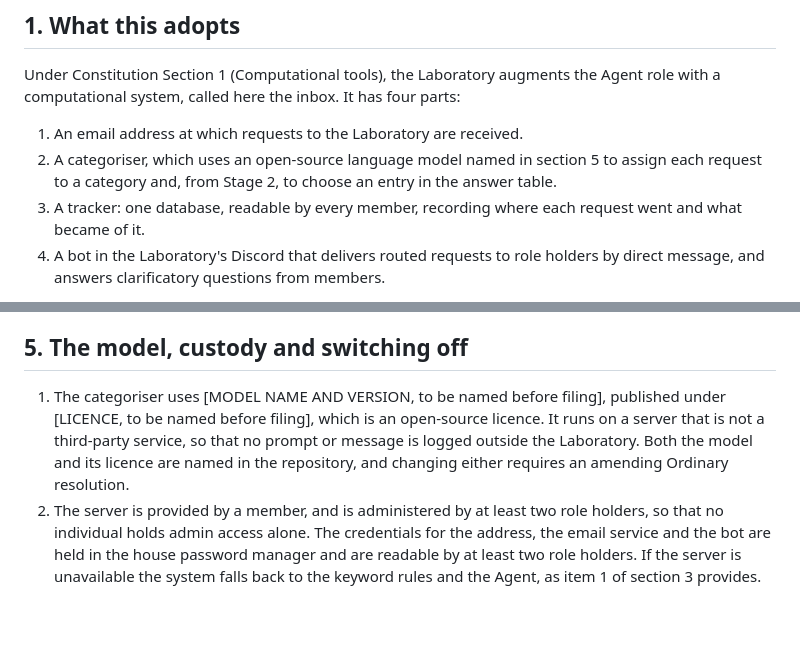
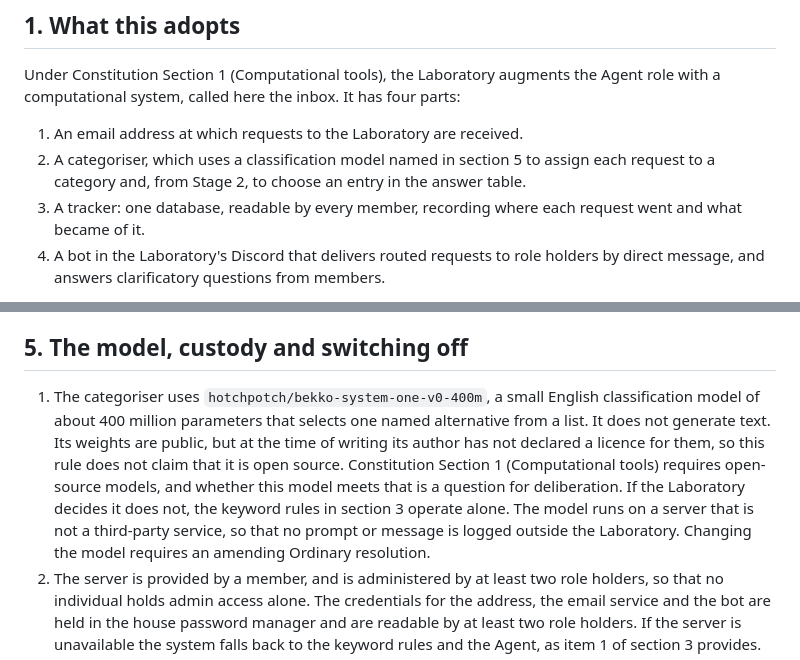
Before and after one commit to newspeakhouse-lab-2026/constitutional-record, a Markdown page: rules/exp-agent-inbox.md, 2 parts joined by grey strips. GitHub-like rendering; blank space fills up the shorter version.

Commit message:
Name the classification model and state its licence status
Names hotchpotch/bekko-system-one-v0-400m as the categoriser. Its author has not declared a licence, so the rule no longer calls it open source and puts the Section 1 question to deliberation, with the keyword rules as the fallback.

Co-Authored-By: Claude Sonnet 5.5 <noreply@anthropic.com>

```diff
--- a/rules/exp-agent-inbox.md
+++ b/rules/exp-agent-inbox.md
@@ -11,7 +11,7 @@
 Under Constitution Section 1 (Computational tools), the Laboratory augments the Agent role with a computational system, called here the inbox. It has four parts:
 
 1. An email address at which requests to the Laboratory are received.
-2. A categoriser, which uses an open-source language model named in section 5 to assign each request to a category and, from Stage 2, to choose an entry in the answer table.
+2. A categoriser, which uses a classification model named in section 5 to assign each request to a category and, from Stage 2, to choose an entry in the answer table.
 3. A tracker: one database, readable by every member, recording where each request went and what became of it.
 4. A bot in the Laboratory's Discord that delivers routed requests to role holders by direct message, and answers clarificatory questions from members.
 
@@ -61,7 +61,7 @@ Judged at the November monthly review, from the tracker. The figures are provisi
 
 ## 5. The model, custody and switching off
 
-1. The categoriser uses [MODEL NAME AND VERSION, to be named before filing], published under [LICENCE, to be named before filing], which is an open-source licence. It runs on a server that is not a third-party service, so that no prompt or message is logged outside the Laboratory. Both the model and its licence are named in the repository, and changing either requires an amending Ordinary resolution.
+1. The categoriser uses `hotchpotch/bekko-system-one-v0-400m`, a small English classification model of about 400 million parameters that selects one named alternative from a list. It does not generate text. Its weights are public, but at the time of writing its author has not declared a licence for them, so this rule does not claim that it is open source. Constitution Section 1 (Computational tools) requires open-source models, and whether this model meets that is a question for deliberation. If the Laboratory decides it does not, the keyword rules in section 3 operate alone. The model runs on a server that is not a third-party service, so that no prompt or message is logged outside the Laboratory. Changing the model requires an amending Ordinary resolution.
 2. The server is provided by a member, and is administered by at least two role holders, so that no individual holds admin access alone. The credentials for the address, the email service and the bot are held in the house password manager and are readable by at least two role holders. If the server is unavailable the system falls back to the keyword rules and the Agent, as item 1 of section 3 provides.
 3. Messages pass through an email provider, Mailgun, which the Laboratory already uses under `rules/rule-ghost-publishing.md`. The provider keeps message data for the period its settings allow. The retention setting is to be the shortest the service offers. This is a known limit of the design, and members who consider it to be external logging should say so in deliberation.
 4. No spend is authorised by this rule. Renting a GPU, or using a hosted model through a paid interface, would come back as its own proposal. The latter would also need the Laboratory to decide how the requirement of open-source models with no external logging in Constitution Section 1 (Computational tools) applies to it.
```
